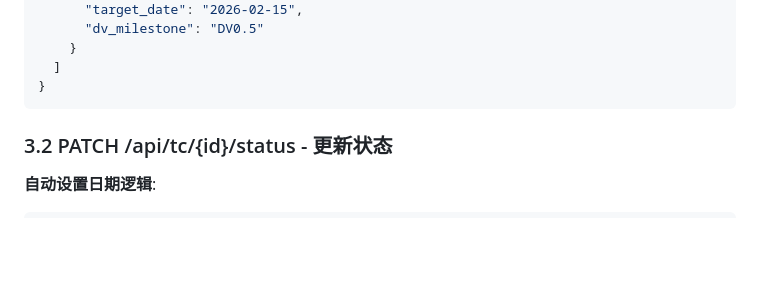
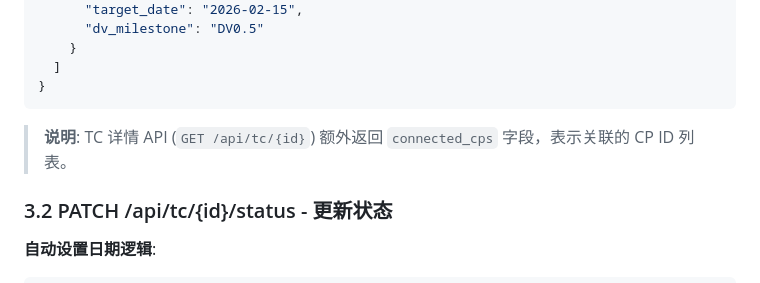
Before and after one commit to qhao007/tracker, a Markdown page: docs/dev/tracker_SPECIFICATION_v0.6.0_phase1.md, the part around the change. Drawn GitHub-style; blank space fills up the shorter version.

````diff
--- a/docs/dev/tracker_SPECIFICATION_v0.6.0_phase1.md
+++ b/docs/dev/tracker_SPECIFICATION_v0.6.0_phase1.md
@@ -86,6 +86,8 @@ UPDATE cover_points SET priority = 'P0' WHERE priority IS NULL;
   ]
 }
 ```
+
+> **说明**: TC 详情 API (`GET /api/tc/{id}`) 额外返回 `connected_cps` 字段，表示关联的 CP ID 列表。
 
 ### 3.2 PATCH /api/tc/{id}/status - 更新状态
 
````
Also changed, not shown: docs/dev/tracker_overall_specification.md (+3 -0 lines).
